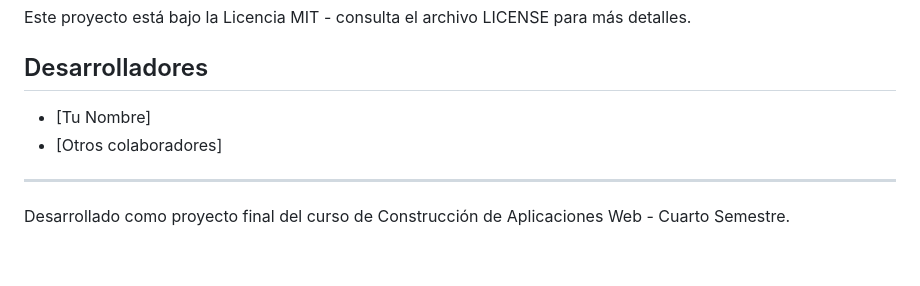
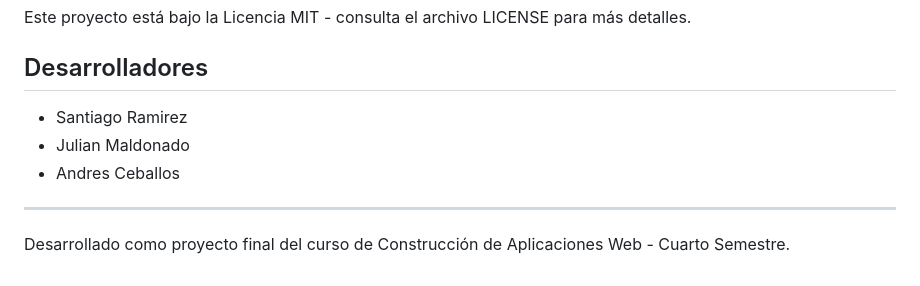
Before and after one commit to AcolombianBoy/MTC-Assistance, a Markdown page: README.md, the part around the change. Rendered like a GitHub page.

```diff
--- a/README.md
+++ b/README.md
@@ -91,8 +91,9 @@ Si deseas contribuir a este proyecto, por favor:
 Este proyecto está bajo la Licencia MIT - consulta el archivo LICENSE para más detalles.
 
 ## Desarrolladores
-- [Tu Nombre]
-- [Otros colaboradores]
+- Santiago Ramirez
+- Julian Maldonado
+- Andres Ceballos
 
 ---
 
```
